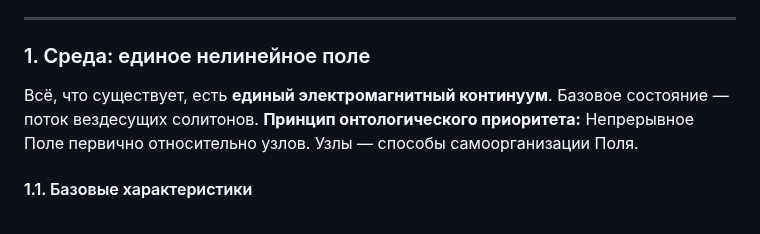
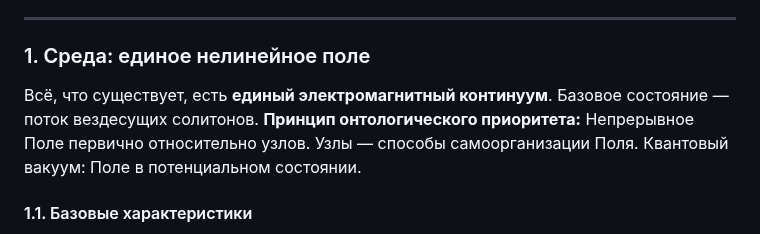
Before and after one commit to ainjohansen/-, a Markdown page: Az-latest.md, the part around the change. Rendered like a GitHub page.

```diff
--- a/Az-latest.md
+++ b/Az-latest.md
@@ -64,7 +64,7 @@
 
 ### 1. Среда: единое нелинейное поле
 
-Всё, что существует, есть **единый электромагнитный континуум**. Базовое состояние — поток вездесущих солитонов. **Принцип онтологического приоритета:** Непрерывное Поле первично относительно узлов. Узлы — способы самоорганизации Поля.
+Всё, что существует, есть **единый электромагнитный континуум**. Базовое состояние — поток вездесущих солитонов. **Принцип онтологического приоритета:** Непрерывное Поле первично относительно узлов. Узлы — способы самоорганизации Поля. Квантовый вакуум: Поле в потенциальном состоянии.
 
 #### 1.1. Базовые характеристики
 - **Амплитуда \(A\)** — локальная интенсивность колебаний.
```
